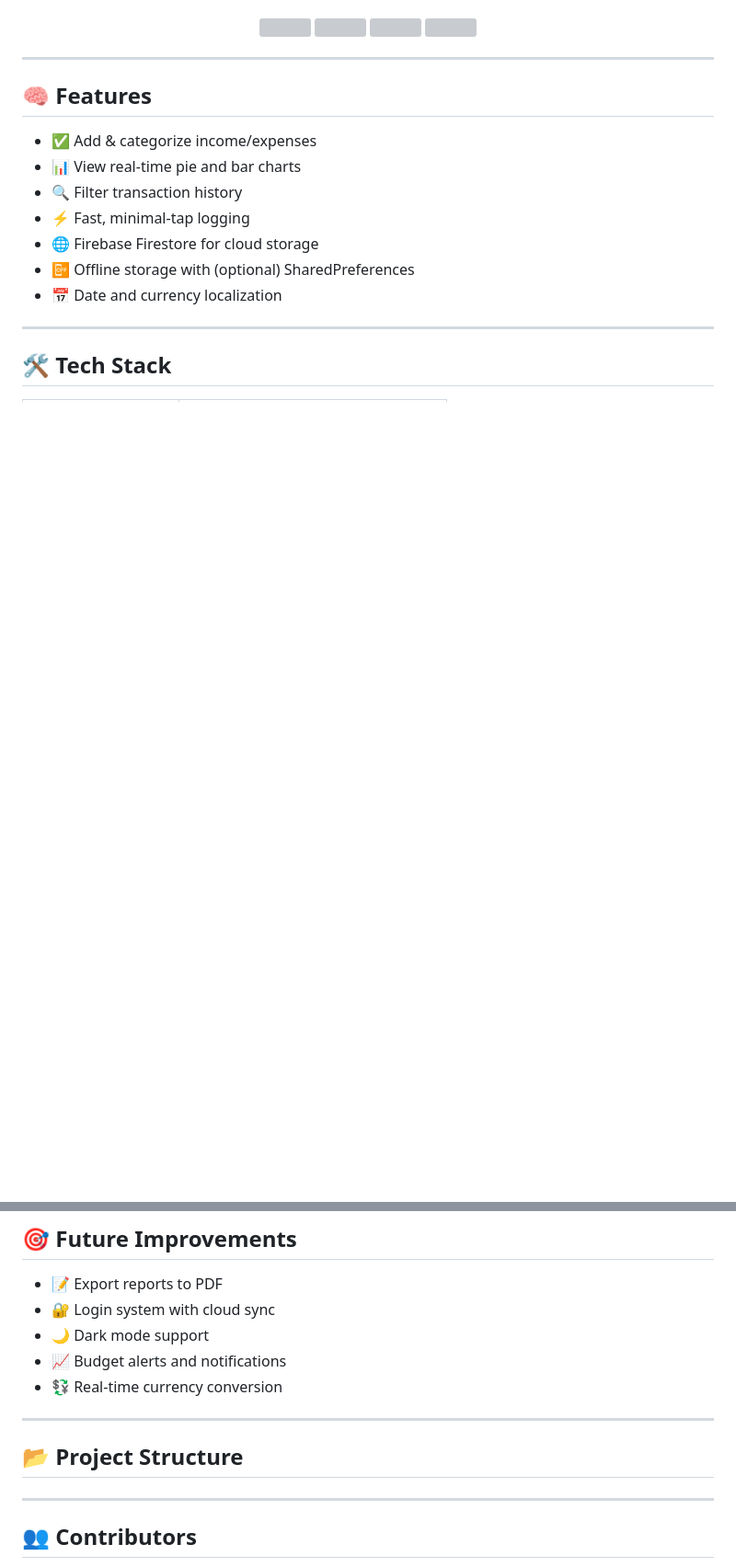
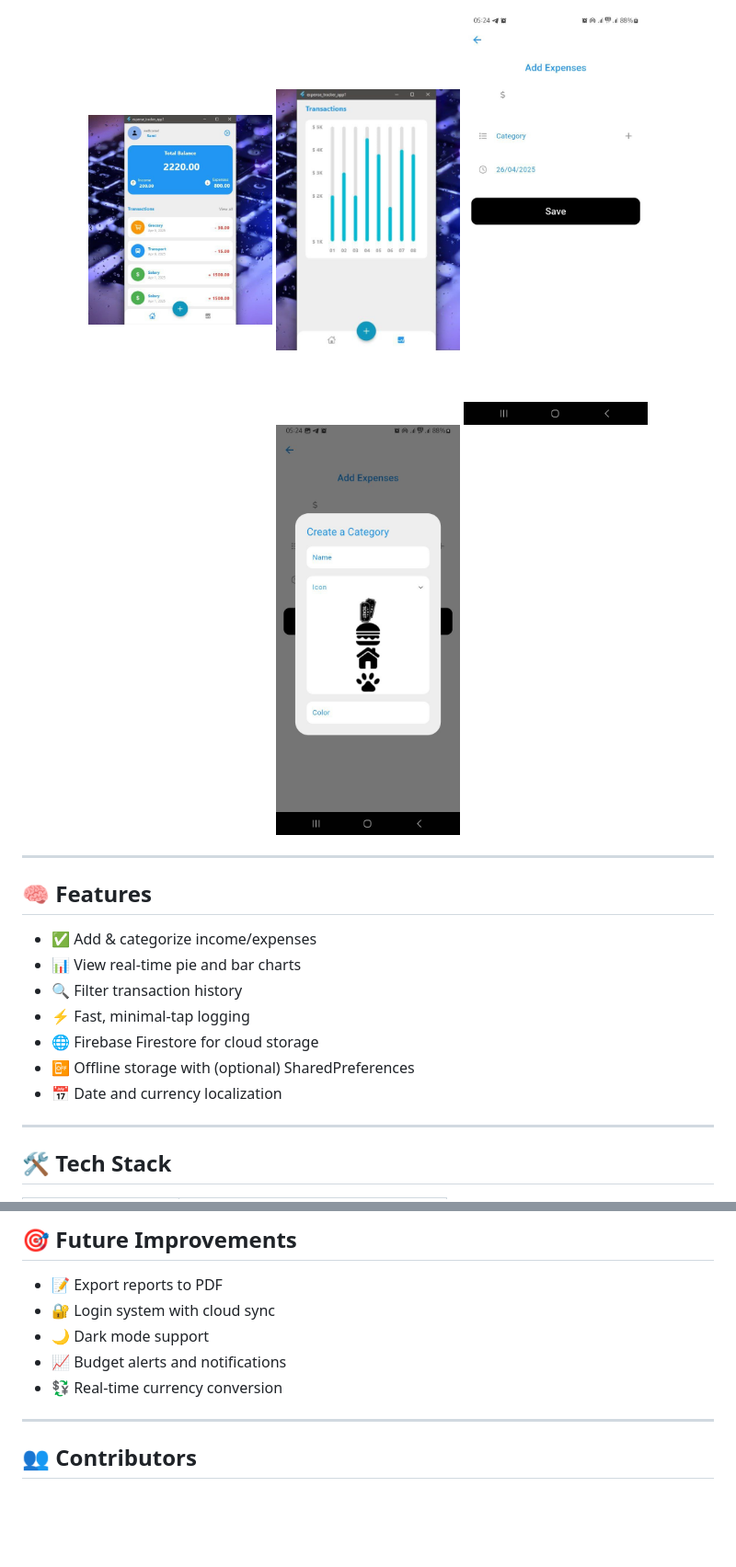
Before and after one commit to Natati-B1/expense_tracker_app1, a Markdown page: README.md, 2 parts joined by grey strips. Shown at 92% size. GitHub-like rendering; blank space fills up the shorter version; grey boxes are pictures that could not be loaded.

Commit message:
screenshots

```diff
--- a/README.md
+++ b/README.md
@@ -26,10 +26,10 @@ Visual highlights of the Expense Tracker App:
 
 
 <div align="center">
-  <img src="screenshots/dashboard.jpg" width="200"/>
-  <img src="screenshots/reports.jpg" width="200"/>
-  <img src="screenshots/add_transaction.jpg" width="200"/>
-  <img src="screenshots/add.jpg" width="200"/>
+  <img src="assets/dashboard.jpg" width="200"/>
+  <img src="assets/reports.jpg" width="200"/>
+  <img src="assets/add_transaction.jpg" width="200"/>
+  <img src="assets/add.jpg" width="200"/>
 </div>
 
 ---
@@ -87,10 +87,6 @@ Visual highlights of the Expense Tracker App:
 
 ---
 
-## 📂 Project Structure
-
-
----
 
 ## 👥 Contributors
 
```
